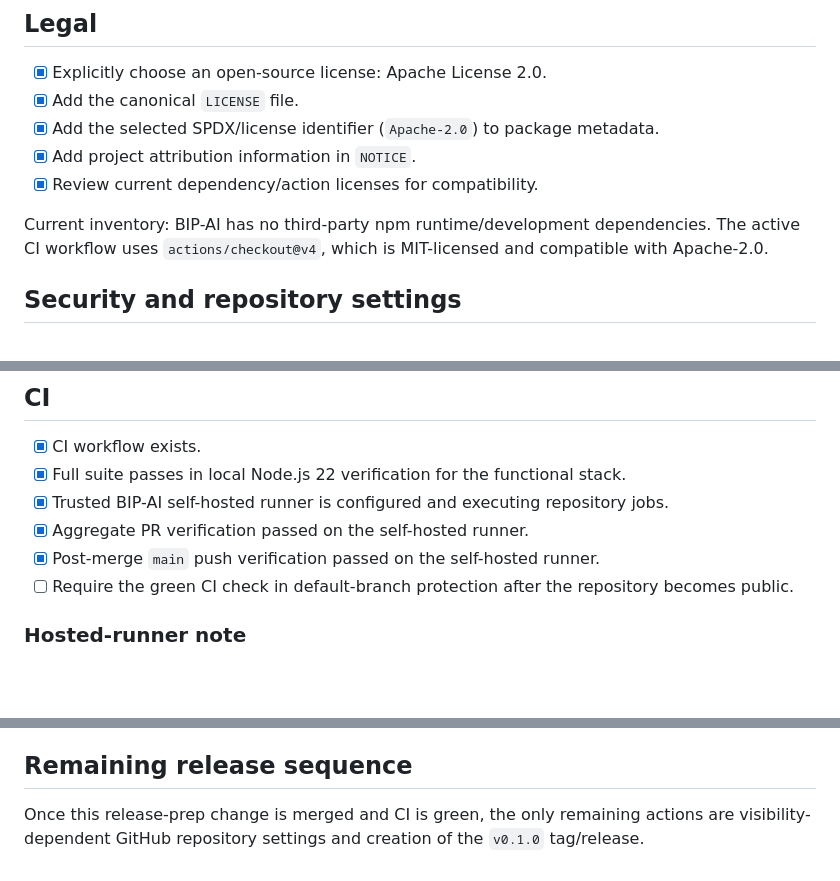
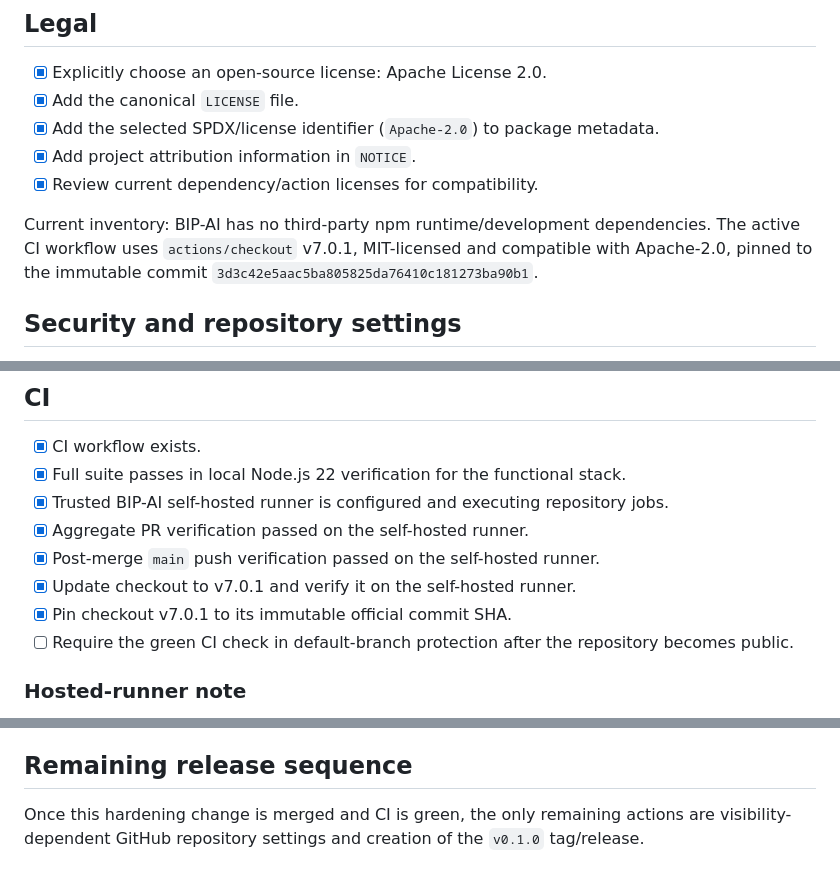
Before and after one commit to KaluLabs/BIP-AI, a Markdown page: docs/PUBLIC-RELEASE-CHECKLIST.md, 3 parts joined by grey strips. Rendered like a GitHub page; blank space fills up the shorter version.

Commit message:
docs: record checkout v7 release hardening

```diff
--- a/docs/PUBLIC-RELEASE-CHECKLIST.md
+++ b/docs/PUBLIC-RELEASE-CHECKLIST.md
@@ -10,7 +10,7 @@ BIP-AI should remain private until the pre-public checks are complete. Some GitH
 - [x] Add project attribution information in `NOTICE`.
 - [x] Review current dependency/action licenses for compatibility.
 
-Current inventory: BIP-AI has no third-party npm runtime/development dependencies. The active CI workflow uses `actions/checkout@v4`, which is MIT-licensed and compatible with Apache-2.0.
+Current inventory: BIP-AI has no third-party npm runtime/development dependencies. The active CI workflow uses `actions/checkout` v7.0.1, MIT-licensed and compatible with Apache-2.0, pinned to the immutable commit `3d3c42e5aac5ba805825da76410c181273ba90b1`.
 
 ## Security and repository settings
 
@@ -44,6 +44,8 @@ Therefore the safe order is:
 - [x] Trusted BIP-AI self-hosted runner is configured and executing repository jobs.
 - [x] Aggregate PR verification passed on the self-hosted runner.
 - [x] Post-merge `main` push verification passed on the self-hosted runner.
+- [x] Update checkout to v7.0.1 and verify it on the self-hosted runner.
+- [x] Pin checkout v7.0.1 to its immutable official commit SHA.
 - [ ] Require the green CI check in default-branch protection after the repository becomes public.
 
 ### Hosted-runner note
@@ -81,4 +83,4 @@ The active self-hosted workflow verifies:
 
 ## Remaining release sequence
 
-Once this release-prep change is merged and CI is green, the only remaining actions are visibility-dependent GitHub repository settings and creation of the `v0.1.0` tag/release.
+Once this hardening change is merged and CI is green, the only remaining actions are visibility-dependent GitHub repository settings and creation of the `v0.1.0` tag/release.
```
